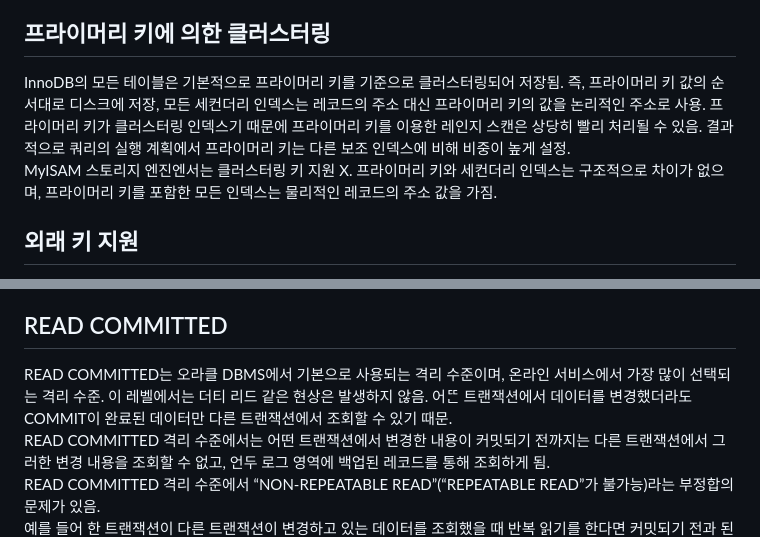
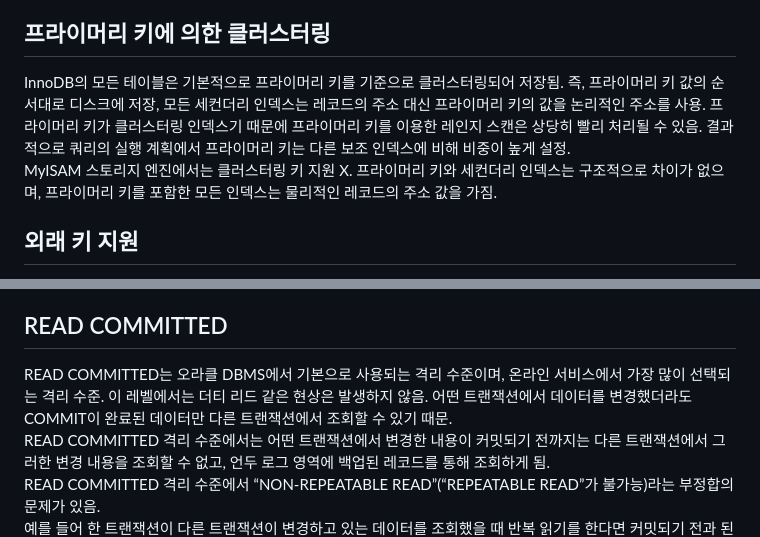
Before and after one commit to Doroddi/Doroddi.github.io, a Markdown page: CS/Real MySQL 8.0.md, 2 parts joined by grey strips. Rendered like a GitHub page.

```diff
--- a/CS/Real MySQL 8.0.md
+++ b/CS/Real MySQL 8.0.md
@@ -89,8 +89,8 @@ MySQL 8.0부터는 기존의 플러그인 아키텍처를 대체하기 위해
 InnoDB 스토리지 엔진은 MySQL에서 사용할 수 있는 스토리지 엔진 중 거의 유일하게 레코드 기반의 잠금을 제공, 그 때문에 높은 동시성 처리가 가능하고 안정적이며 성능이 뛰어남.
 
 ## 프라이머리 키에 의한 클러스터링
-InnoDB의 모든 테이블은 기본적으로 프라이머리 키를 기준으로 클러스터링되어 저장됨. 즉, 프라이머리 키 값의 순서대로 디스크에 저장, 모든 세컨더리 인덱스는 레코드의 주소 대신 프라이머리 키의 값을 논리적인 주소로 사용. 프라이머리 키가 클러스터링 인덱스기 때문에 프라이머리 키를 이용한 레인지 스캔은 상당히 빨리 처리될 수 있음. 결과적으로 쿼리의 실행 계획에서 프라이머리 키는 다른 보조 인덱스에 비해 비중이 높게 설정.
-MyISAM 스토리지 엔진엔서는 클러스터링 키 지원 X. 프라이머리 키와 세컨더리 인덱스는 구조적으로 차이가 없으며, 프라이머리 키를 포함한 모든 인덱스는 물리적인 레코드의 주소 값을 가짐.
+InnoDB의 모든 테이블은 기본적으로 프라이머리 키를 기준으로 클러스터링되어 저장됨. 즉, 프라이머리 키 값의 순서대로 디스크에 저장, 모든 세컨더리 인덱스는 레코드의 주소 대신 프라이머리 키의 값을 논리적인 주소를 사용. 프라이머리 키가 클러스터링 인덱스기 때문에 프라이머리 키를 이용한 레인지 스캔은 상당히 빨리 처리될 수 있음. 결과적으로 쿼리의 실행 계획에서 프라이머리 키는 다른 보조 인덱스에 비해 비중이 높게 설정.
+MyISAM 스토리지 엔진에서는 클러스터링 키 지원 X. 프라이머리 키와 세컨더리 인덱스는 구조적으로 차이가 없으며, 프라이머리 키를 포함한 모든 인덱스는 물리적인 레코드의 주소 값을 가짐.
 
 ## 외래 키 지원
 외래 키에 대한 지원은 InnoDB 스토리지 엔진 레벨에서 지원하는 기능. 외래 키는 데이터베이스 서버 운영의 불편함 때문에 서비스용 데이터베이스에서는 생성하지 않는 경우도 자주 있는데, 개발 환경의 데이터베이스에서는 좋은 가이드 역할을 할 수 있음. 부모 테이블과 자식 테이블 모두 해당 칼럼에 인덱스 생성이 필요하고, 변경 시에는 반드시 부모 테이블이나 자식 테이블에 데이터가 있는지 체크하는 작업이 필요하므로 잠금이 여러 테이블로 전파되고, 그로 인해 데드락이 발생할 때가 많으므로 개발할 때도 외래 키의 존재에 주의하는 것이 좋음.
@@ -355,7 +355,7 @@ READ UNCOMMITTED 격리 수준에서는 각 트랜잭션에서의 변경 내용
 어떤 트랜잭션에서 처리한 작업이 완료되지 않았는데도 다른 트랜잭션에서 볼 수 있는 현상을 더티 리드(Dirty read)라 하고, 더티 리드가 허용되는 격리 수준이 READ UNCOMMITTED. 더티 리드 현상은 데이터가 나타났다가 사라졌다 하는 현상을 초래하므로 애플리케이션 개발자와 사용자를 상당히 혼란스럽게 만들고 더티 리드를 유발하는 READ UNCOMMITTED는 RDBMS 표준에서는 트랜잭션의 격리 수준으로 인정하지 않을 정도로 정합성에 문제가 많은 격리 수준이므로 MySQL을 사용한다면 최소한 READ COMMITTED 이상의 격리 수준을 사용할 것을 권장.
 
 ## READ COMMITTED
-READ COMMITTED는 오라클 DBMS에서 기본으로 사용되는 격리 수준이며, 온라인 서비스에서 가장 많이 선택되는 격리 수준. 이 레벨에서는 더티 리드 같은 현상은 발생하지 않음. 어ᄄᅠᆫ 트랜잭션에서 데이터를 변경했더라도 COMMIT이 완료된 데이터만 다른 트랜잭션에서 조회할 수 있기 때문.
+READ COMMITTED는 오라클 DBMS에서 기본으로 사용되는 격리 수준이며, 온라인 서비스에서 가장 많이 선택되는 격리 수준. 이 레벨에서는 더티 리드 같은 현상은 발생하지 않음. 어떤 트랜잭션에서 데이터를 변경했더라도 COMMIT이 완료된 데이터만 다른 트랜잭션에서 조회할 수 있기 때문.
 READ COMMITTED 격리 수준에서는 어떤 트랜잭션에서 변경한 내용이 커밋되기 전까지는 다른 트랜잭션에서 그러한 변경 내용을 조회할 수 없고, 언두 로그 영역에 백업된 레코드를 통해 조회하게 됨.
 READ COMMITTED 격리 수준에서 “NON-REPEATABLE READ”(“REPEATABLE READ”가 불가능)라는 부정합의 문제가 있음.
 예를 들어 한 트랜잭션이 다른 트랜잭션이 변경하고 있는 데이터를 조회했을 때 반복 읽기를 한다면 커밋되기 전과 된 후의 레코드의 내용에서 정합성이 어긋날 수 있음.
```
